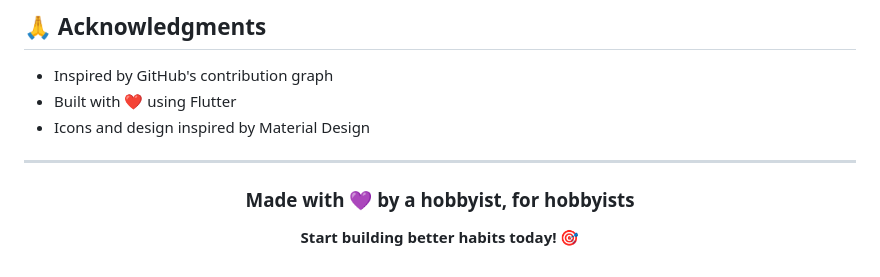
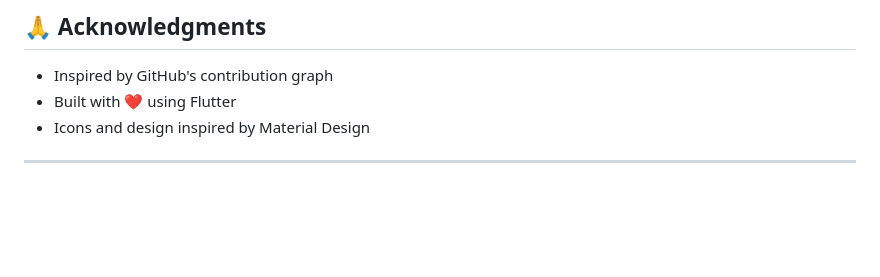
Before and after one commit to S-D123/healthyist, a Markdown page: README.md, the part around the change. Drawn GitHub-style; blank space fills up the shorter version.

Commit message:
Removed section from README
Removed the section about building better habits.

```diff
--- a/README.md
+++ b/README.md
@@ -277,11 +277,3 @@ This project is created for **personal use and learning purposes**. Not licensed
 - Icons and design inspired by Material Design
 
 ---
-
-<div align="center">
-
-### Made with 💜 by a hobbyist, for hobbyists
-
-**Start building better habits today!** 🎯
-
-</div>
```
